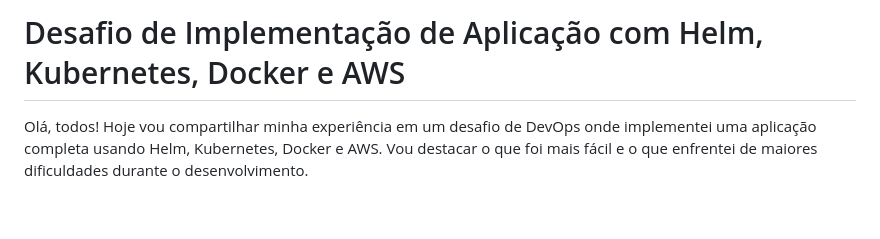
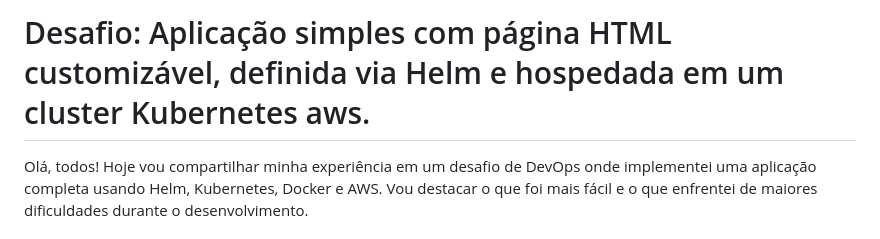
Before and after one commit to Marigomes99/Jackexpertsdesafio, a Markdown page: README.md, the part around the change. Rendered like a GitHub page; blank space fills up the shorter version.

```diff
--- a/README.md
+++ b/README.md
@@ -1,4 +1,4 @@
-# Desafio de Implementação de Aplicação com Helm, Kubernetes, Docker e AWS
+# Desafio: Aplicação simples com página HTML customizável, definida via Helm e hospedada em um cluster Kubernetes aws.
 
 Olá, todos! Hoje vou compartilhar minha experiência em um desafio de DevOps onde implementei uma aplicação completa usando Helm, Kubernetes, Docker e AWS. Vou destacar o que foi mais fácil e o que enfrentei de maiores dificuldades durante o desenvolvimento.
 
```
